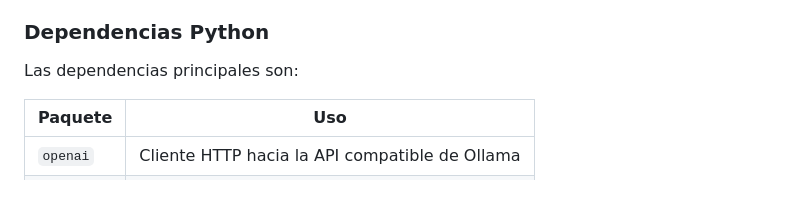
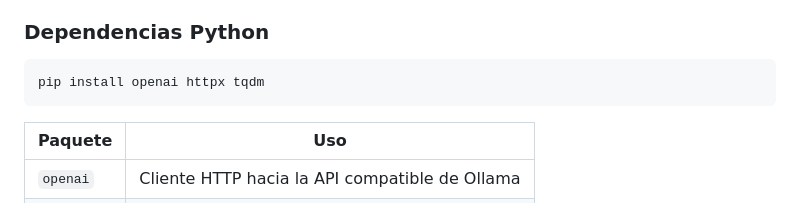
Before and after one commit to luedu1103/llm-attacks, a Markdown page: README.md, the part around the change. GitHub-like rendering.

Commit message:
Add dependencies required in readme

````diff
--- a/README.md
+++ b/README.md
@@ -40,7 +40,10 @@ llm-benchmark/
 - [Ollama](https://ollama.com) instalado y con el modelo descargado
 
 ### Dependencias Python
-Las dependencias principales son:
+
+```bash
+pip install openai httpx tqdm
+```
 
 | Paquete | Uso |
 |---|---|
````
